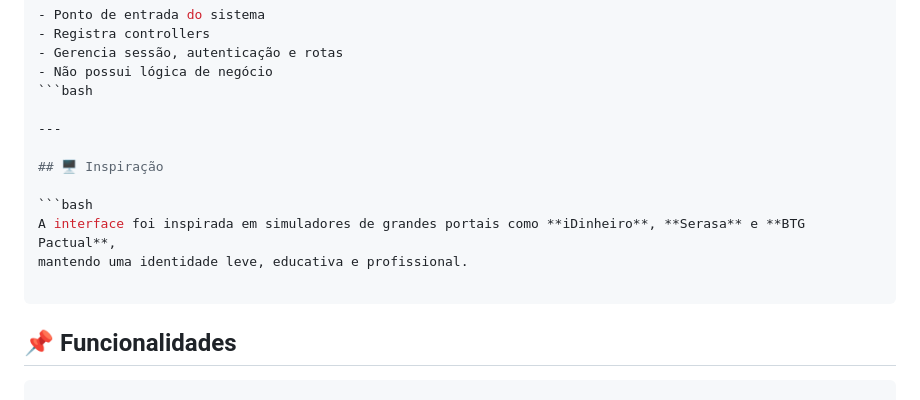
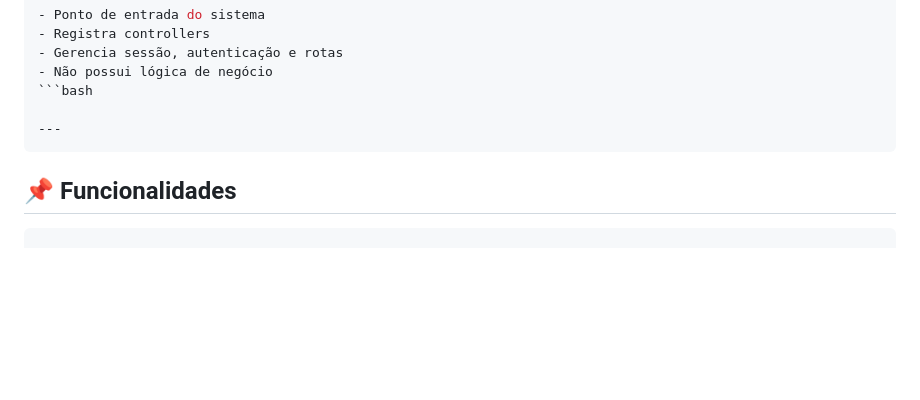
Before and after one commit to DaviSakai/simulador-poupanca-bmvc, a Markdown page: README.md, the part around the change. Drawn GitHub-style; blank space fills up the shorter version.

Commit message:
Atualização completa BMVC: controllers, models separados, README profissional e organização do projeto

````diff
--- a/README.md
+++ b/README.md
@@ -97,13 +97,6 @@ simulador-poupanca-bmvc/
 ```bash
 
 ---
-
-## 🖥️ Inspiração
-
-```bash
-A interface foi inspirada em simuladores de grandes portais como **iDinheiro**, **Serasa** e **BTG Pactual**,
-mantendo uma identidade leve, educativa e profissional.
-
 ```
 ## 📌 Funcionalidades
 ```bash
````
